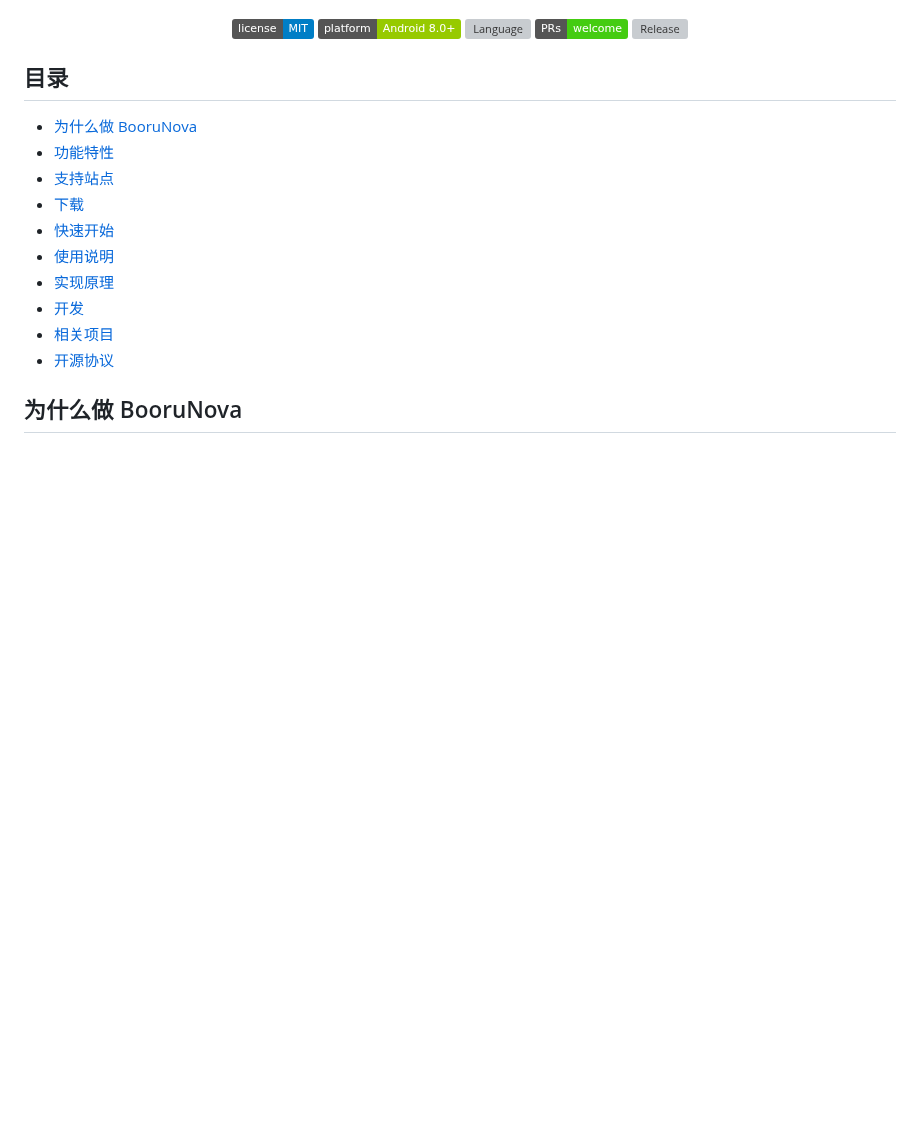
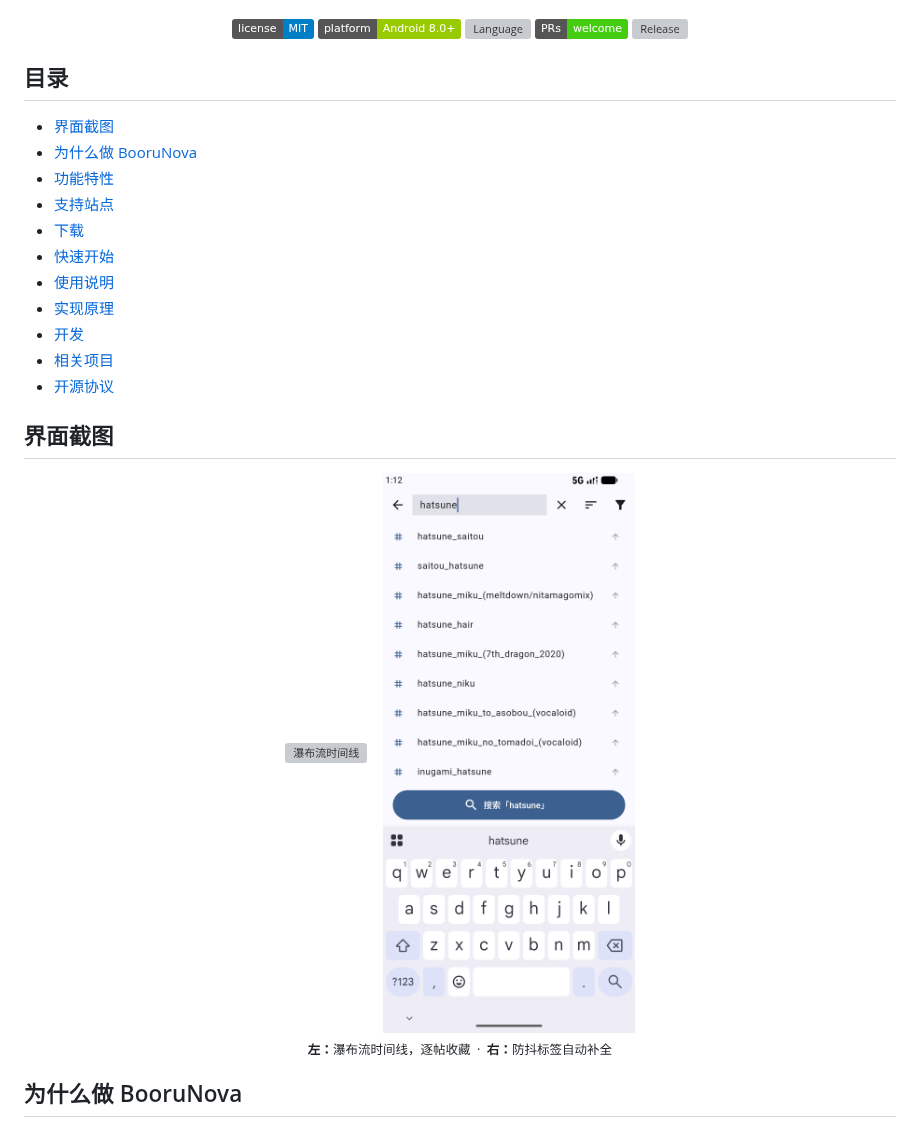
Before and after one commit to qingzhuo-cn/boorunova, a Markdown page: README_cn.md, the part around the change. Drawn GitHub-style; pictures changed too: docs/screenshots/search.png (added); badges without logos; blank space fills up the shorter version; grey boxes are pictures that could not be loaded.

Commit message:
docs: add real app screenshots to README (timeline + tag autocomplete)

```diff
--- a/README_cn.md
+++ b/README_cn.md
@@ -18,6 +18,7 @@
 
 ## 目录
 
+- [界面截图](#界面截图)
 - [为什么做 BooruNova](#为什么做-boorunova)
 - [功能特性](#功能特性)
 - [支持站点](#支持站点)
@@ -28,6 +29,16 @@
 - [开发](#开发)
 - [相关项目](#相关项目)
 - [开源协议](#开源协议)
+
+## 界面截图
+
+<div align="center">
+  <img src="docs/screenshots/home.png" width="360" alt="瀑布流时间线">
+  &nbsp;&nbsp;
+  <img src="docs/screenshots/search.png" width="360" alt="标签自动补全">
+  <br>
+  <sub><b>左：</b>瀑布流时间线，逐帖收藏 &nbsp;·&nbsp; <b>右：</b>防抖标签自动补全</sub>
+</div>
 
 ## 为什么做 BooruNova
 
```
Also changed, not shown: README.md (+10 -0 lines), 1 other file.
